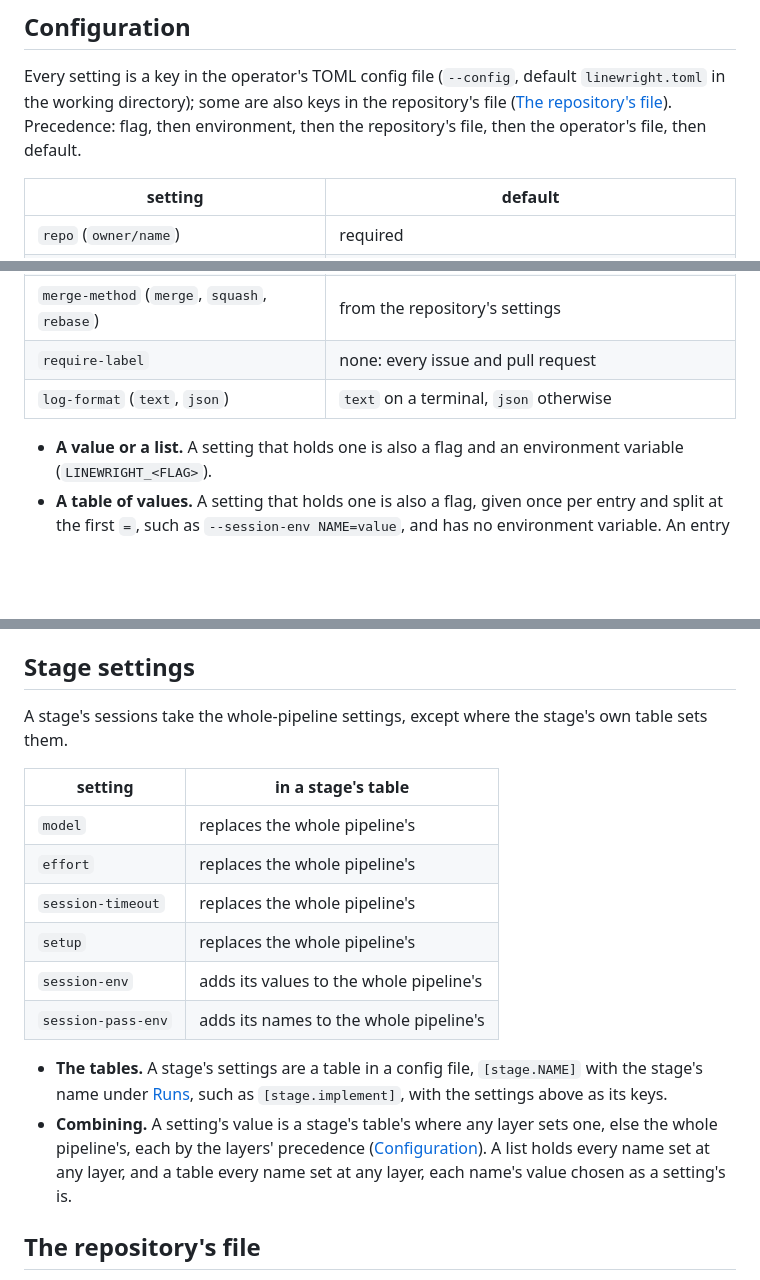
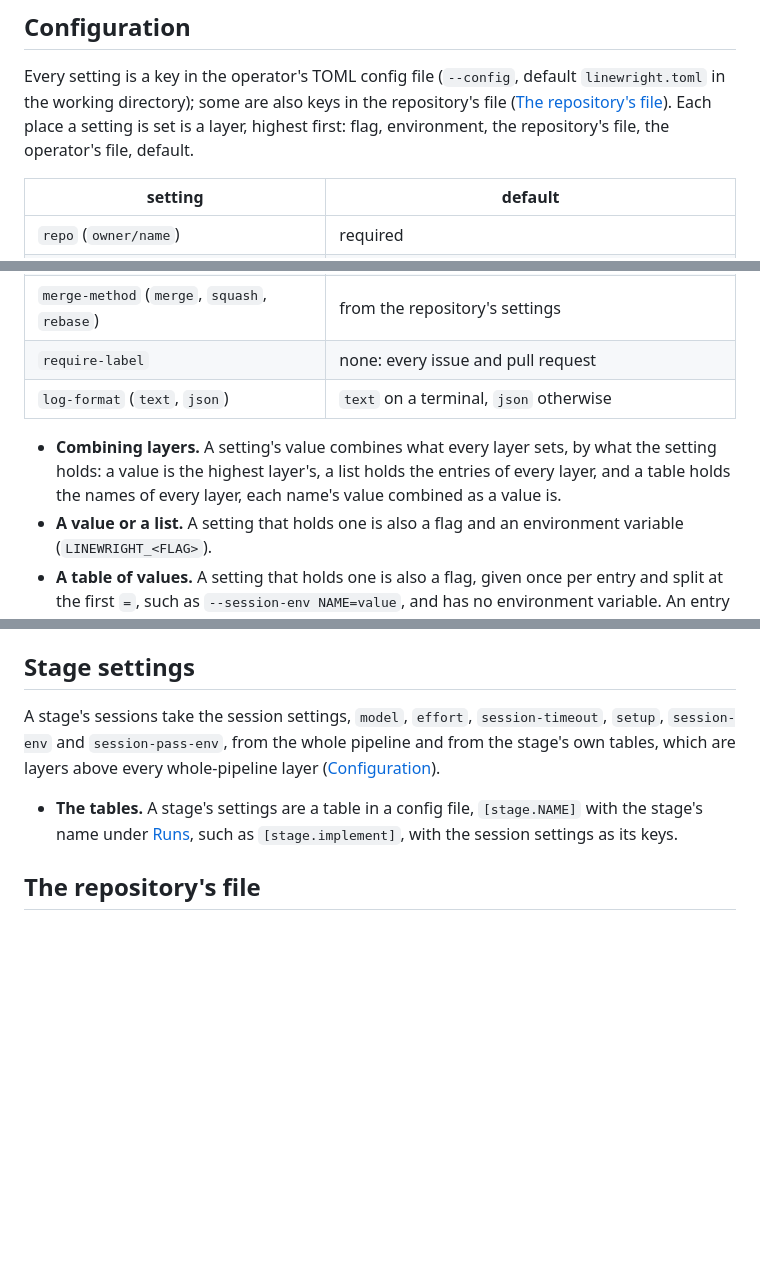
Before and after one commit to XRafik/linewright, a Markdown page: docs/specs/operation.md, 3 parts joined by grey strips. Drawn GitHub-style; blank space fills up the shorter version.

Commit message:
Combine every setting across layers by what it holds
A setting's value combines what every layer sets: a value is the
highest layer's, a list holds every layer's entries, and a table holds
every layer's names, each name's value combined as a value is. Stated
once under Configuration, it decides each setting without a rule of its
own, so a flag adds to the operator's file's session-env and
session-pass-env, and to its ui-hosts and secrets, rather than
replacing them. No layer takes away what a lower one sets.

Stage settings lose their replaces/adds column, which follows from the
rule: a stage's tables are layers above every whole-pipeline layer.
"Session setting" and the wider sense of "layer" go in the glossary.

Closes #745.

Co-Authored-By: Claude Opus 5.5 <noreply@anthropic.com>

```diff
--- a/docs/specs/operation.md
+++ b/docs/specs/operation.md
@@ -81,8 +81,8 @@ once.
 Every setting is a key in the operator's TOML config file (`--config`, default
 `linewright.toml` in the working directory); some are also keys in the
 repository's file ([The repository's file](#the-repositorys-file)).
-Precedence: flag, then environment, then the repository's file, then the
-operator's file, then default.
+Each place a setting is set is a layer, highest first: flag, environment, the
+repository's file, the operator's file, default.
 
 | setting                                      | default                                     |
 | -------------------------------------------- | ------------------------------------------- |
@@ -114,6 +114,10 @@ operator's file, then default.
 | `require-label`                              | none: every issue and pull request          |
 | `log-format` (`text`, `json`)                | `text` on a terminal, `json` otherwise      |
 
+- **Combining layers.** A setting's value combines what every layer sets, by
+  what the setting holds: a value is the highest layer's, a list holds the
+  entries of every layer, and a table holds the names of every layer, each
+  name's value combined as a value is.
 - **A value or a list.** A setting that holds one is also a flag and an
   environment variable (`LINEWRIGHT_<FLAG>`).
 - **A table of values.** A setting that holds one is also a flag, given once
@@ -151,26 +155,14 @@ operator's file, then default.
 
 ## Stage settings
 
-A stage's sessions take the whole-pipeline settings, except where the
-stage's own table sets them.
-
-| setting            | in a stage's table                      |
-| ------------------ | --------------------------------------- |
-| `model`            | replaces the whole pipeline's           |
-| `effort`           | replaces the whole pipeline's           |
-| `session-timeout`  | replaces the whole pipeline's           |
-| `setup`            | replaces the whole pipeline's           |
-| `session-env`      | adds its values to the whole pipeline's |
-| `session-pass-env` | adds its names to the whole pipeline's  |
+A stage's sessions take the session settings, `model`, `effort`,
+`session-timeout`, `setup`, `session-env` and `session-pass-env`, from the
+whole pipeline and from the stage's own tables, which are layers above every
+whole-pipeline layer ([Configuration](#configuration)).
 
 - **The tables.** A stage's settings are a table in a config file,
   `[stage.NAME]` with the stage's name under [Runs](runs.md), such as
-  `[stage.implement]`, with the settings above as its keys.
-- **Combining.** A setting's value is a stage's table's where any layer sets
-  one, else the whole pipeline's, each by the layers' precedence
-  ([Configuration](#configuration)). A list holds every name set at any
-  layer, and a table every name set at any layer, each name's value chosen
-  as a setting's is.
+  `[stage.implement]`, with the session settings as its keys.
 
 ## The repository's file
 
```
Also changed, not shown: other parts of docs/specs/operation.md (+2 -2 lines), GLOSSARY.md (+7 -3 lines).
